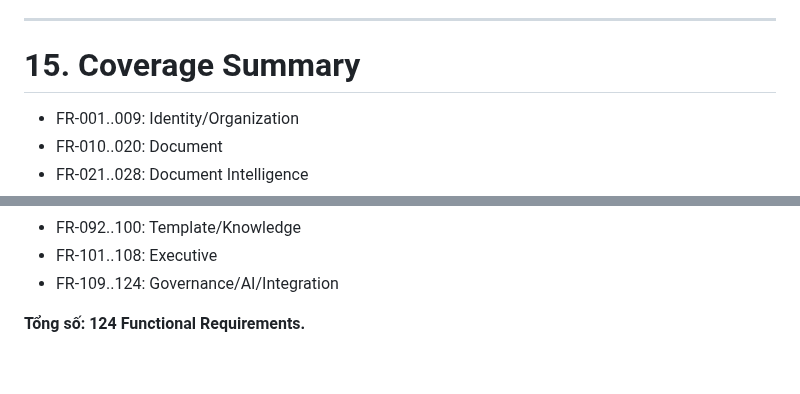
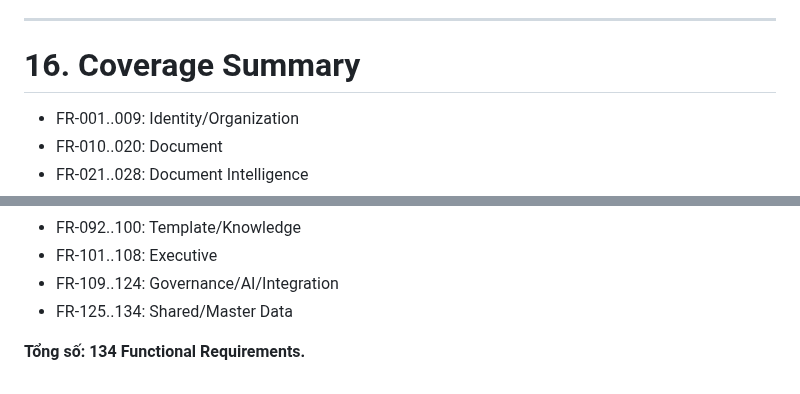
Before and after one commit to thinv/VWork, a Markdown page: docs/02-requirements/VWORK-FUNCTIONAL-REQUIREMENTS-v1.0.md, 2 parts joined by grey strips. Rendered like a GitHub page.

```diff
--- a/docs/02-requirements/VWORK-FUNCTIONAL-REQUIREMENTS-v1.0.md
+++ b/docs/02-requirements/VWORK-FUNCTIONAL-REQUIREMENTS-v1.0.md
@@ -576,7 +620,7 @@ Trace: BR-072.
 
 ---
 
-# 15. Coverage Summary
+# 16. Coverage Summary
 
 - FR-001..009: Identity/Organization
 - FR-010..020: Document
@@ -590,5 +634,6 @@ Trace: BR-072.
 - FR-092..100: Template/Knowledge
 - FR-101..108: Executive
 - FR-109..124: Governance/AI/Integration
+- FR-125..134: Shared/Master Data
 
-**Tổng số: 124 Functional Requirements.**
+**Tổng số: 134 Functional Requirements.**
```
Also changed, not shown: other parts of docs/02-requirements/VWORK-FUNCTIONAL-REQUIREMENTS-v1.0.md (+45 -1 lines).
